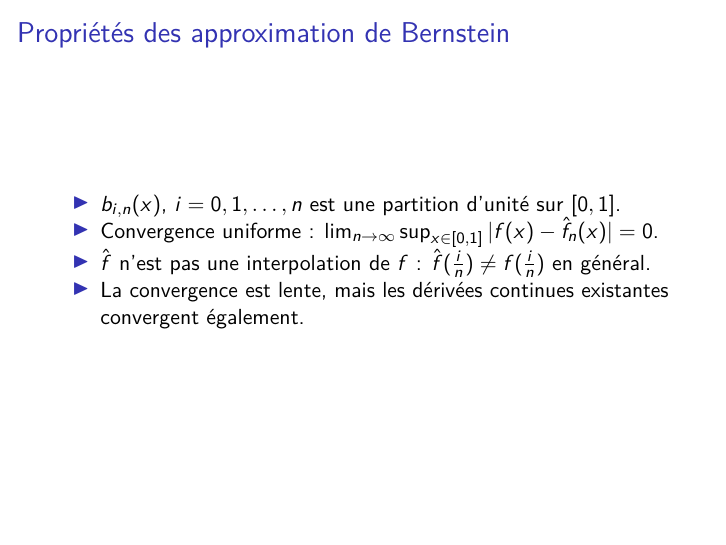
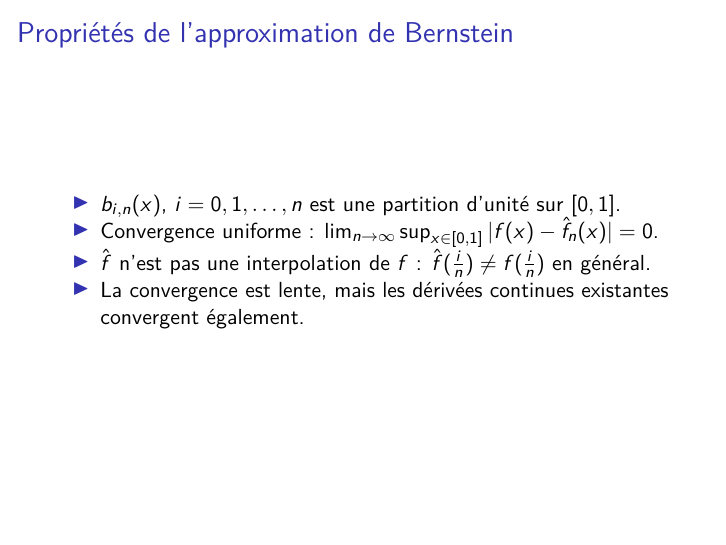
Before and after one commit to mccauslw/ECN-6338, an R Markdown document (Rmd/Dia_6338_6_Approx.Rmd): page 17 of 37. Rendered offline with R 4.5, knitr and Pandoc, then LaTeX, with nearby package versions.

Commit message:
last minute correction

```diff
--- a/Rmd/Dia_6338_6_Approx.Rmd
+++ b/Rmd/Dia_6338_6_Approx.Rmd
@@ -166,7 +166,7 @@ où $b_{i,n}(x)$ est le i-ième polynôme de Bernstein de degré $n$ :
   b_{i,n}(x) = {n \choose i} x^i (1-x)^{n-i}.
 \]
 
-## Propriétés des approximation de Bernstein
+## Propriétés de l'approximation de Bernstein
 
 - $b_{i,n}(x)$, $i=0,1,\ldots,n$ est une partition d'unité sur $[0,1]$.
 - Convergence uniforme : $\lim_{n\to \infty} \sup_{x \in [0,1]} |f(x) - \hat{f}_n(x)| = 0$.
```
Also changed, not shown: Rmd/Dia_6338_6_Approx.pdf (added).
